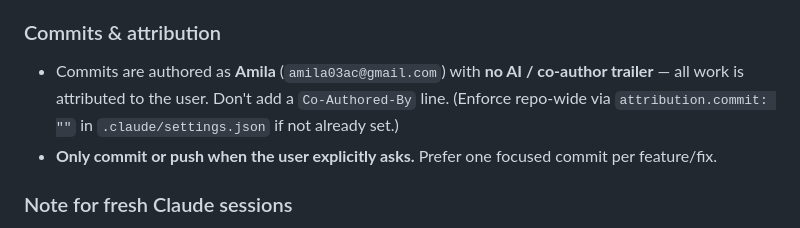
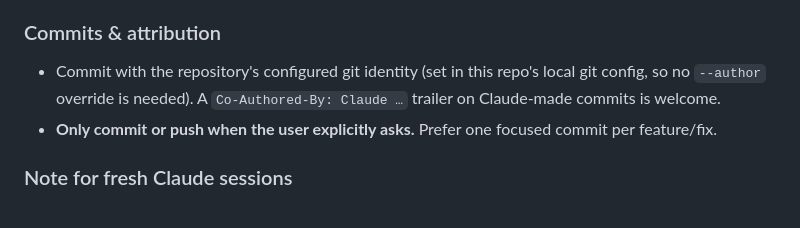
Before and after one commit to amila03ac/koin, a Markdown page: CLAUDE.md, the part around the change. Rendered like a GitHub page.

Commit message:
Genericize attribution/identity references in project docs
Keep contributor docs free of machine-specific setup and personal identifiers; the git
config supplies author identity. Co-Authored-By: Claude trailers are welcome.

Co-Authored-By: Claude Opus 4.8 <noreply@anthropic.com>

```diff
--- a/CLAUDE.md
+++ b/CLAUDE.md
@@ -251,10 +251,9 @@ not silently losing user data; defer auth, migrations, perf budgets, and securit
 until Stage 1+ (shareable/hosted).
 
 ### Commits & attribution
-- Commits are authored as **Amila** (`amila03ac@gmail.com`) with **no
-  AI / co-author trailer** — all work is attributed to the user. Don't add a
-  `Co-Authored-By` line. (Enforce repo-wide via `attribution.commit: ""` in
-  `.claude/settings.json` if not already set.)
+- Commit with the repository's configured git identity (set in this repo's local git config,
+  so no `--author` override is needed). A `Co-Authored-By: Claude …` trailer on Claude-made
+  commits is welcome.
 - **Only commit or push when the user explicitly asks.** Prefer one focused commit per
   feature/fix.
 
```
Also changed, not shown: 1 other file.
